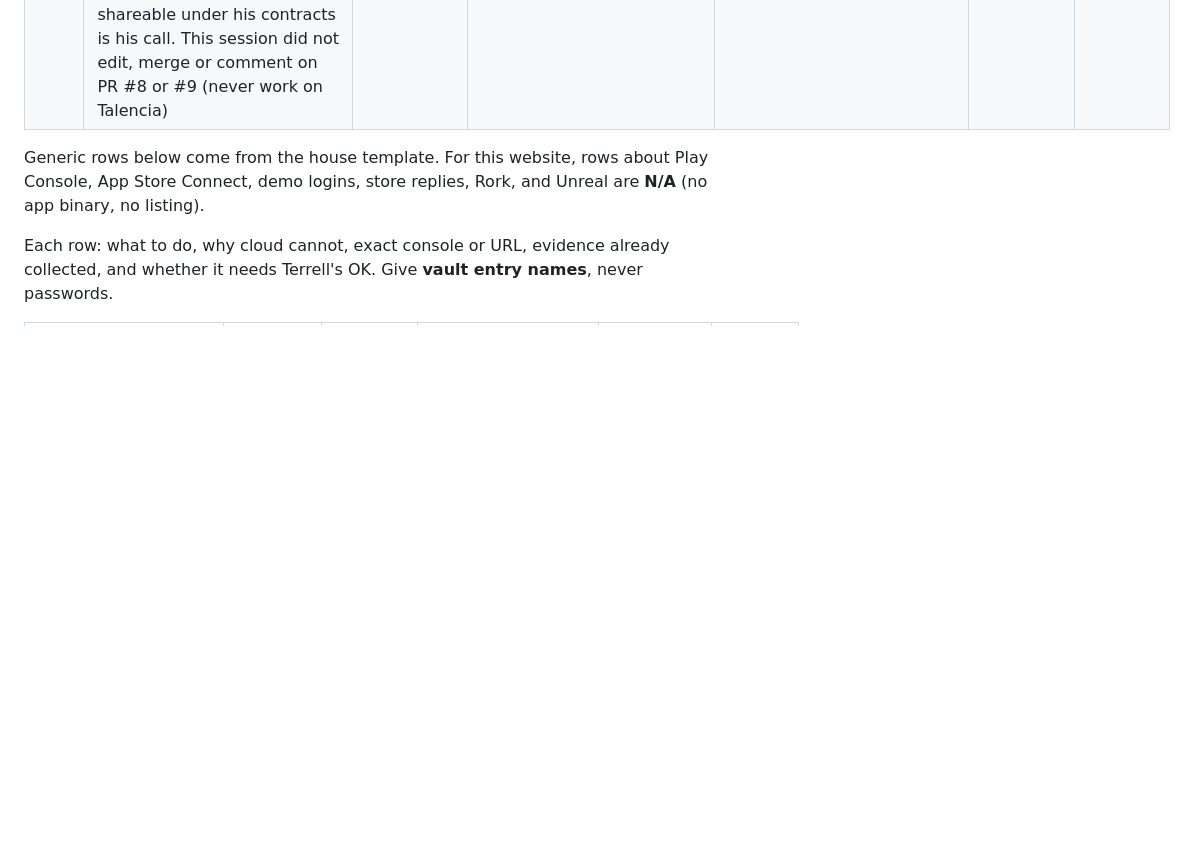
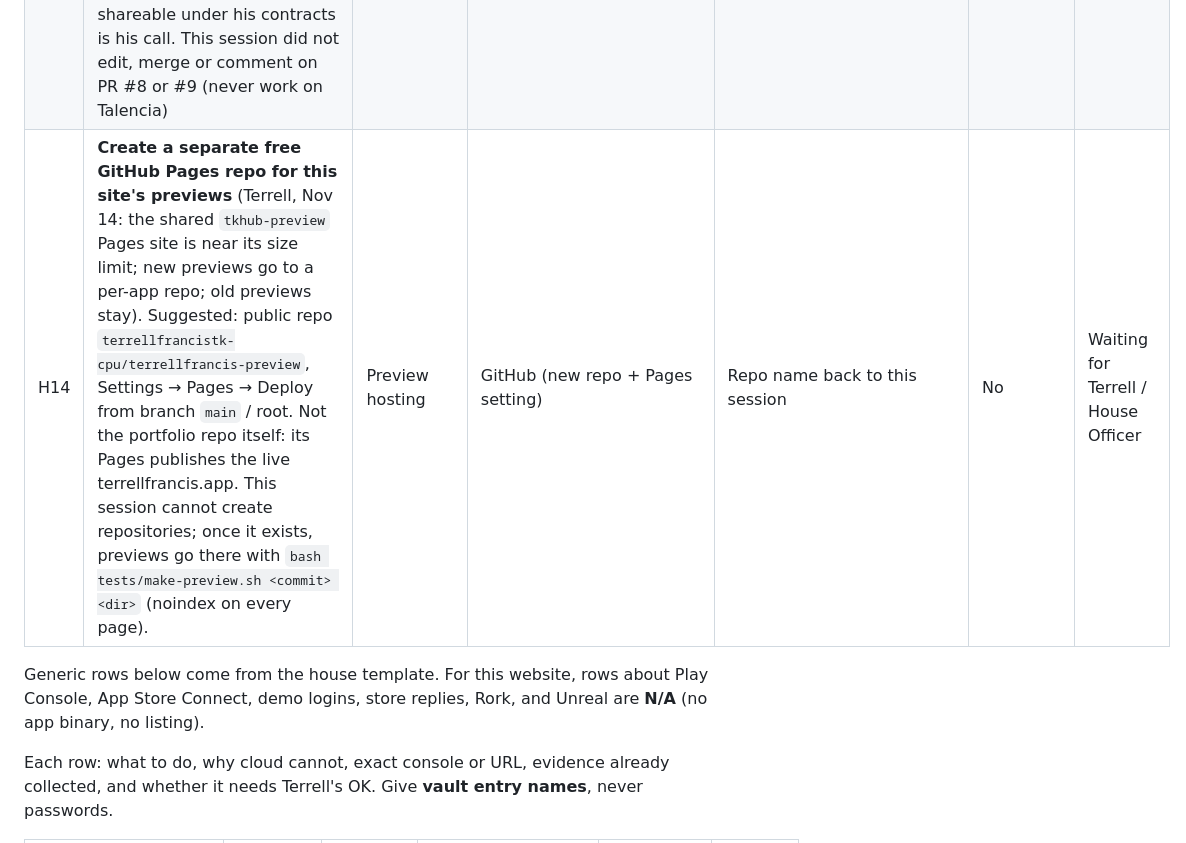
Before and after one commit to terrellfrancistk-cpu/terrell-francis-portfolio, a Markdown page: docs/claude-handoff/HANDOFF_TO_HOUSE_OFFICER.md, the part around the change. Rendered like a GitHub page; blank space fills up the shorter version.

```diff
--- a/docs/claude-handoff/HANDOFF_TO_HOUSE_OFFICER.md
+++ b/docs/claude-handoff/HANDOFF_TO_HOUSE_OFFICER.md
@@ -24,6 +24,7 @@ Work branch: `claude/sharp-franklin-6cwtfa` (pushing there does **not** deploy;
 | H11 | **Asset request (quality bar):** full-resolution originals (≥ 512×512 PNG, square, no added padding) of the **current** icons for Role (cream ROLE wordmark), RADR (green satellite dish), Noir (gold chip with diamond) and TORQ (lightning between neon posts), and of the TK Hub logo (≥ 336 px). Destination: `assets/apps/hd/<app>.png` / `assets/tkhub-logo@hd.png` on the work branch. Only from Terrell's own design files or his paid tools (Higgsfield/Meshy/Holo) with his credit OK; no stock, no AI re-draws of his marks without his OK | The only hi-res files online are different (newer) marks; generating needs his tools and credits | Design files or paid tools | Icon sheet comparing current vs official files (`tests/e2e/icons.spec.mjs` lists these four as pending) | **Yes** for any credits | Open |
 | H13 | ~~Asset request~~ **Resolved Nov 14:** Terrell supplied a vector master (`tkhub-preview/brand/tkhub-logo-master`); the splash and footer now use it (`assets/brand/`). Original request: the TK Hub logo at **≥ 512×512 PNG or SVG**. The largest online is 300 px with wide padding (logo ~170 px inside); this site shows it small (44 px on the splash, so 132 px on a 3× phone) from the existing 209 px tight crop, which is sharp at that size, but a full-res original would future-proof it. This site's own logo (TF mark) is already vector everywhere. | Asset | Terrell's files | Drop into `assets/` | No | Done |
 | H12 | **For Terrell, PR #8 (Talencia update, preview-first):** read-only check against his 2026-11-13 rules. (1) It **removes the Asurion part-time timeline entry** (commit `975c369`, "approved"); his rule says add-only, keep all old bullets, so that removal needs his explicit OK for that row. (2) It does **not show "Full-time (W-2)"** anywhere; his rule says the role is listed Full-time (W-2), never Contract (no "Contract" label appears). (3) It **renames** existing text "Talencia" → "Talencia by KAD" (meta description, preview text, Now card, structured data). (4) Whether its nine new bullets are shareable under his contracts is his call. This session did not edit, merge or comment on PR #8 or #9 (never work on Talencia) | His decision on his employer content | PR [terrellfrancistk-cpu/terrell-francis-portfolio#8](https://github.com/terrellfrancistk-cpu/terrell-francis-portfolio/pull/8) | `git diff` of the PR branch; `tests/e2e/vendor-names.spec.mjs` guards the W-2/Contract rule on this branch | **Yes** | Open |
+| H14 | **Create a separate free GitHub Pages repo for this site's previews** (Terrell, Nov 14: the shared `tkhub-preview` Pages site is near its size limit; new previews go to a per-app repo; old previews stay). Suggested: public repo `terrellfrancistk-cpu/terrellfrancis-preview`, Settings → Pages → Deploy from branch `main` / root. Not the portfolio repo itself: its Pages publishes the live terrellfrancis.app. This session cannot create repositories; once it exists, previews go there with `bash tests/make-preview.sh <commit> <dir>` (noindex on every page). | Preview hosting | GitHub (new repo + Pages setting) | Repo name back to this session | No | Waiting for Terrell / House Officer |
 
 Generic rows below come from the house template. For this website, rows about Play Console, App Store Connect, demo logins, store replies, Rork, and Unreal are **N/A** (no app binary, no listing).
 
```
Also changed, not shown: HANDOFF_TO_HOUSE_OFFICER.md (+1 -0 lines), docs/claude-handoff/PROGRESS.md (+1 -0 lines).
